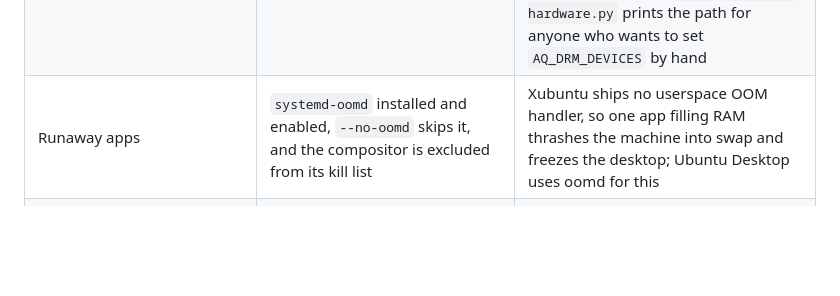
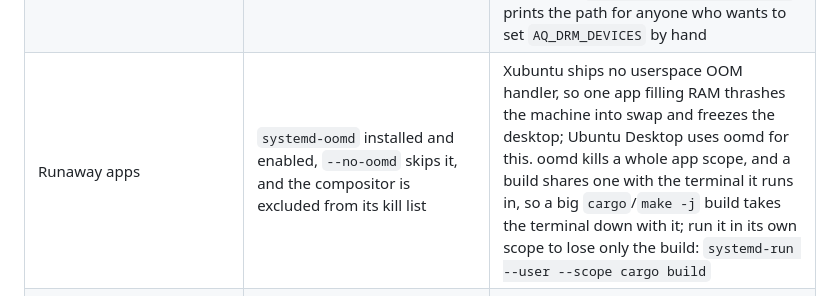
Before and after one commit to Ombuntu/Ombuntu, a Markdown page: README.md, the part around the change. Drawn GitHub-style; blank space fills up the shorter version.

Commit message:
Document that oomd takes the terminal down with a big build
Ombuntu installs systemd-oomd, which kills a whole app scope under memory
pressure. Omarchy gives each terminal its own scope, and a build started in
it lands in that scope too, so a heavy cargo or make -j build gets the
terminal killed along with it - and any other session running in that
window. Running the build in a scope of its own limits the kill to the
build. Documented rather than shimmed: one wrapper per build tool would not
cover the rest, and it would override the user's toolchain.

```diff
--- a/README.md
+++ b/README.md
@@ -145,7 +145,7 @@ The full manual is at <https://manuals.omamix.org/2/the-omarchy-manual>.
 | Preinstalled Spotify, Obsidian, Typora, LocalSend, Pinta | Install menu, Apps: official snaps, vendor apt repositories, or Flathub | Not in the Ubuntu archive |
 | Browser title-bar buttons | Chromium-family browsers and Firefox switched to system decorations, so no minimize/maximize/close buttons | Hyprland draws no decorations; `ombuntu-browser-decorations on` restores them |
 | Multi-GPU machines | Nothing: the compositor chooses its own card | Pinning it to the display's card cost six failed logins in five days (`CBackend::create() failed`, back to the greeter) and aquamarine picked correctly on its own; `install/detect-hardware.py` prints the path for anyone who wants to set `AQ_DRM_DEVICES` by hand |
-| Runaway apps | `systemd-oomd` installed and enabled, `--no-oomd` skips it, and the compositor is excluded from its kill list | Xubuntu ships no userspace OOM handler, so one app filling RAM thrashes the machine into swap and freezes the desktop; Ubuntu Desktop uses oomd for this |
+| Runaway apps | `systemd-oomd` installed and enabled, `--no-oomd` skips it, and the compositor is excluded from its kill list | Xubuntu ships no userspace OOM handler, so one app filling RAM thrashes the machine into swap and freezes the desktop; Ubuntu Desktop uses oomd for this. oomd kills a whole app scope, and a build shares one with the terminal it runs in, so a big `cargo`/`make -j` build takes the terminal down with it; run it in its own scope to lose only the build: `systemd-run --user --scope cargo build` |
 | Chromium-family extensions and search | Privacy Badger, Dark Reader, 1Password and Awesome Screen Recorder installed by policy; DuckDuckGo as the search engine | `config-system/chromium-defaults.json`; extensions are disableable but not removable, edit that file to change the set |
 
 Signal Desktop is installed from Signal's own apt repository, as on Arch.
```
